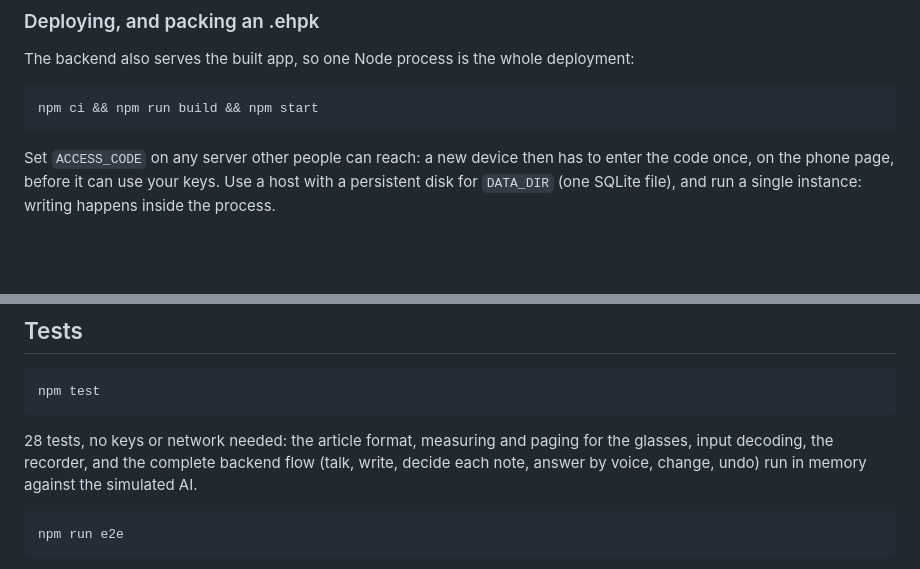
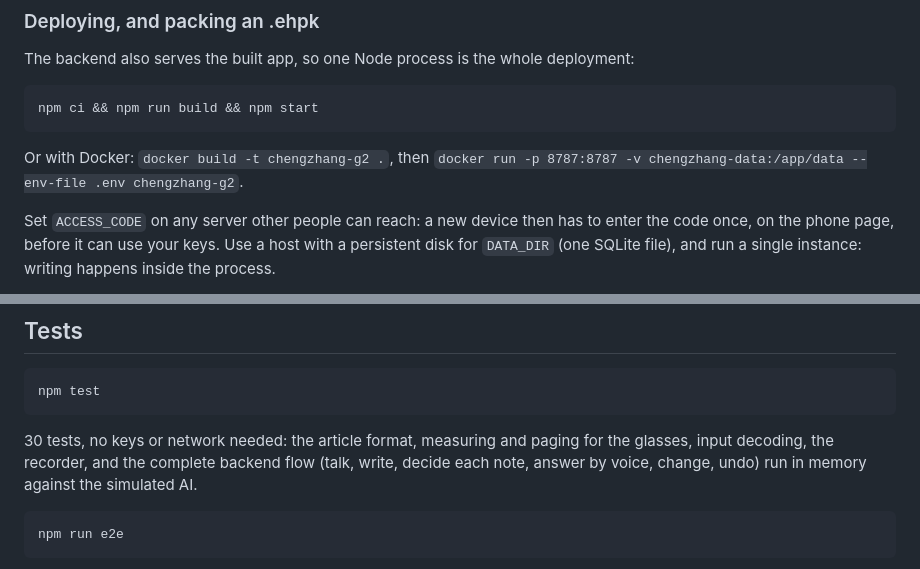
Before and after one commit to Nowhitestar/Chengzhang-G2, a Markdown page: README.md, 2 parts joined by grey strips. Rendered like a GitHub page; blank space fills up the shorter version.

````diff
--- a/README.md
+++ b/README.md
@@ -108,6 +108,8 @@ The backend also serves the built app, so one Node process is the whole deployme
 npm ci && npm run build && npm start
 ```
 
+Or with Docker: `docker build -t chengzhang-g2 .`, then `docker run -p 8787:8787 -v chengzhang-data:/app/data --env-file .env chengzhang-g2`.
+
 Set `ACCESS_CODE` on any server other people can reach: a new device then has to enter the code once, on the phone page, before it can use your keys. Use a host with a persistent disk for `DATA_DIR` (one SQLite file), and run a single instance: writing happens inside the process.
 
 Then build the app against that address and pack it:
@@ -156,7 +158,7 @@ scripts/e2e.ts  walks every screen in the simulator and saves the pictures
 npm test
 ```
 
-28 tests, no keys or network needed: the article format, measuring and paging for the glasses, input decoding, the recorder, and the complete backend flow (talk, write, decide each note, answer by voice, change, undo) run in memory against the simulated AI.
+30 tests, no keys or network needed: the article format, measuring and paging for the glasses, input decoding, the recorder, and the complete backend flow (talk, write, decide each note, answer by voice, change, undo) run in memory against the simulated AI.
 
 ```bash
 npm run e2e
````
Also changed, not shown: README.zh-CN.md (+3 -1 lines), docs/SUBMISSION.md (added, +45 -0 lines), docs/screens/zh/saying-a-change-phone.png, docs/screens/zh/talking-phone.png, 7 other files.
